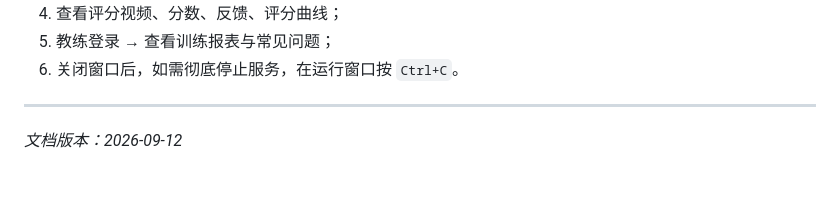
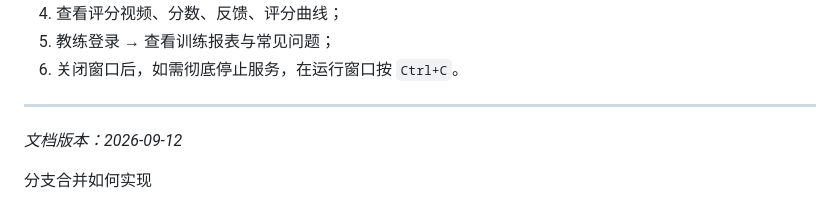
Before and after one commit to AijiA-forever/volleyball, a Markdown page: 项目文件清单与运行指南.md, the part around the change. Rendered like a GitHub page; blank space fills up the shorter version.

```diff
--- a/项目文件清单与运行指南.md
+++ b/项目文件清单与运行指南.md
@@ -347,3 +347,5 @@ yolo detect train model=yolov8n.pt data=volleyball.yaml epochs=100 imgsz=640
 ---
 
 *文档版本：2026-09-12*
+
+分支合并如何实现
```
